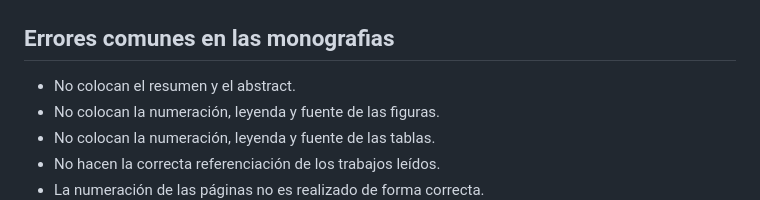
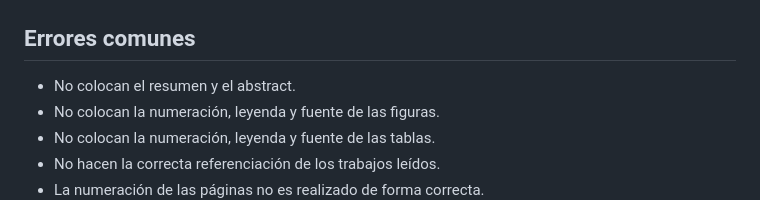
Before and after one commit to davidpq157/Plantilla_UNMSM, a Markdown page: README.md, the part around the change. Drawn GitHub-style.

```diff
--- a/README.md
+++ b/README.md
@@ -44,7 +44,7 @@ Siempre colocar la leyenda a las figuras y tablas, además, no olvidar colocar l
 <img src="https://raw.githubusercontent.com/davidpq157/Plantilla_UNMSM/main/cover/Figure3.png" alt="Figure3" />
 </div>
 
-## Errores comunes en las monografias
+## Errores comunes
 
 - No colocan el resumen y el abstract.
 - No colocan la numeración, leyenda y fuente de las figuras.
```
